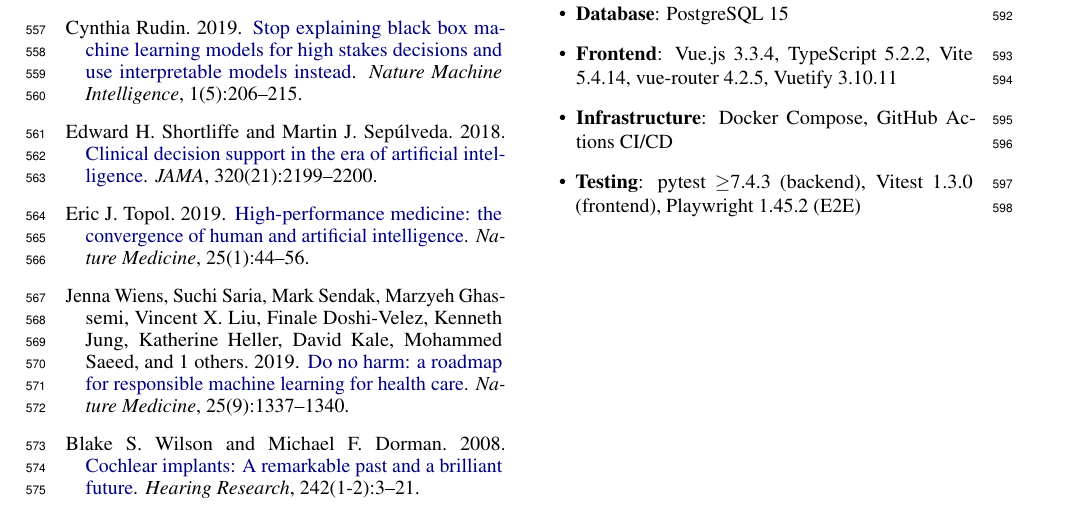
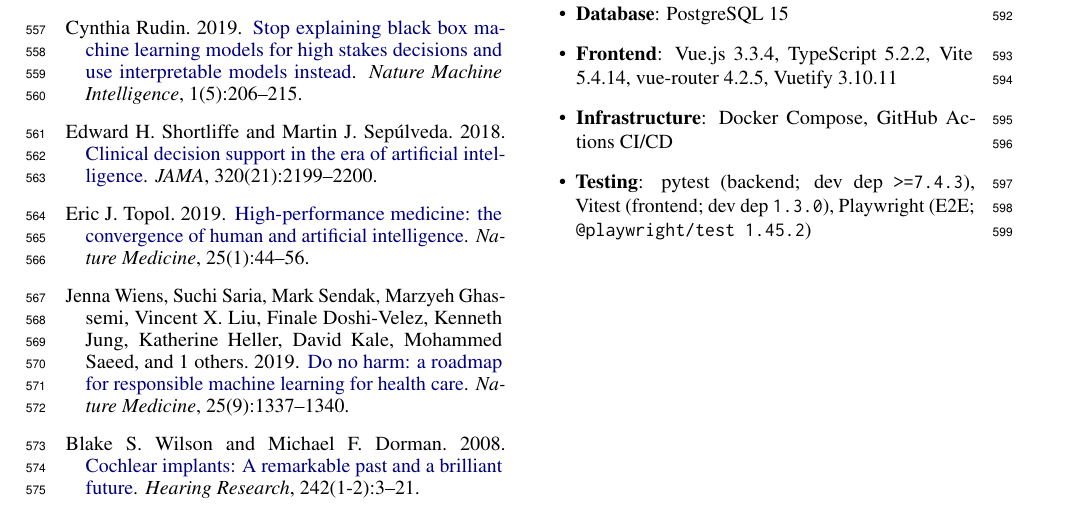
Before and after one commit to AdeliaManafov/hear-ui, a LaTeX paper (finalReport/acl_latex.tex): part of page 7 of 7, cut so that both start at the same text. Compiled offline with pdfLaTeX.

Commit message:
docs: fix LaTeX formatting for versions and compile-friendly escapes

```diff
--- a/finalReport/acl_latex.tex
+++ b/finalReport/acl_latex.tex
@@ -748,6 +748,6 @@ Prediction}
 
     \item \textbf{Infrastructure}: Docker Compose, GitHub Actions CI/CD
 
-    \item \textbf{Testing}: pytest $\geq$7.4.3 (backend), Vitest 1.3.0 (frontend), Playwright 1.45.2 (E2E)
+    \item \textbf{Testing}: pytest (backend; dev dep \texttt{>=7.4.3}), Vitest (frontend; dev dep \texttt{1.3.0}), Playwright (E2E; \texttt{@playwright/test 1.45.2})
   \end{itemize}
 \end{document}
```
